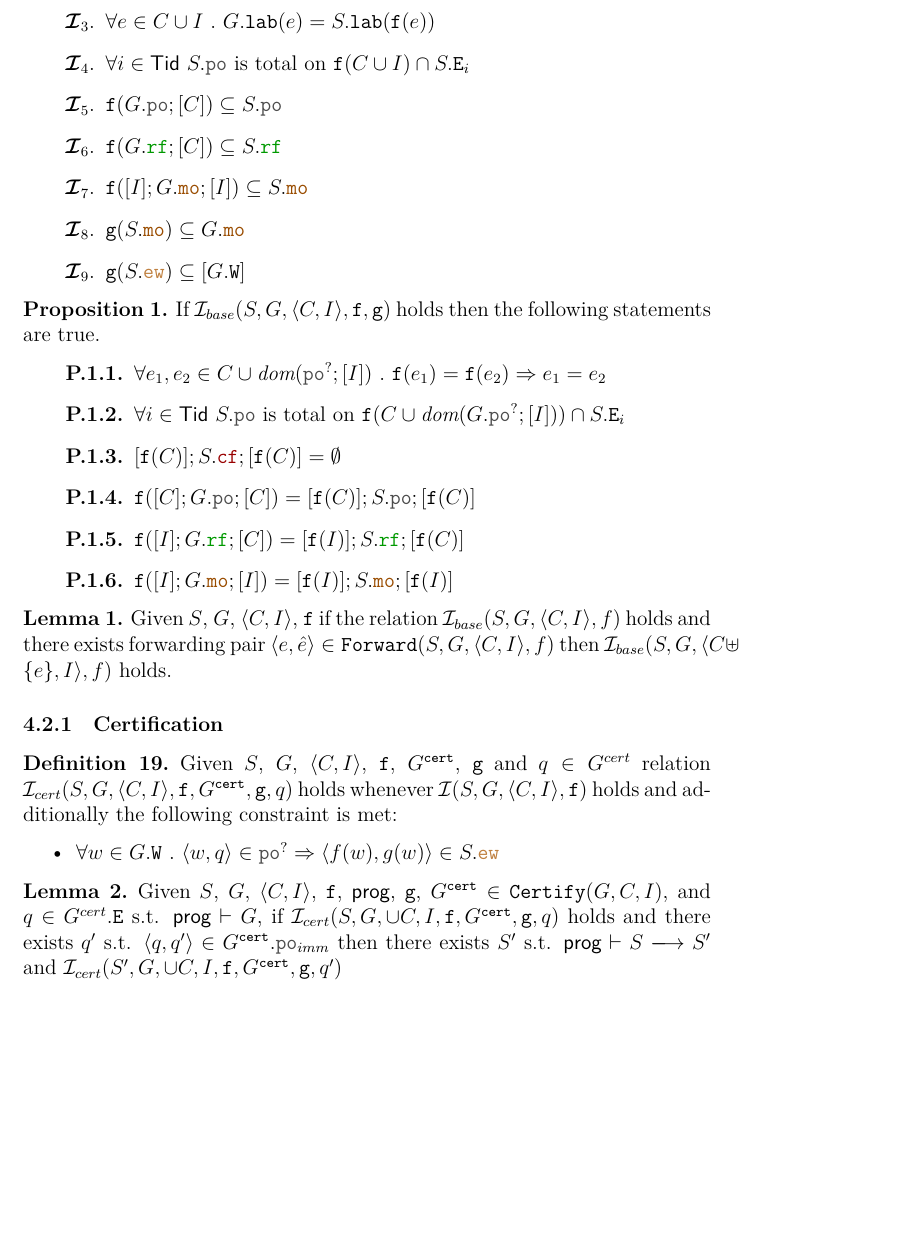
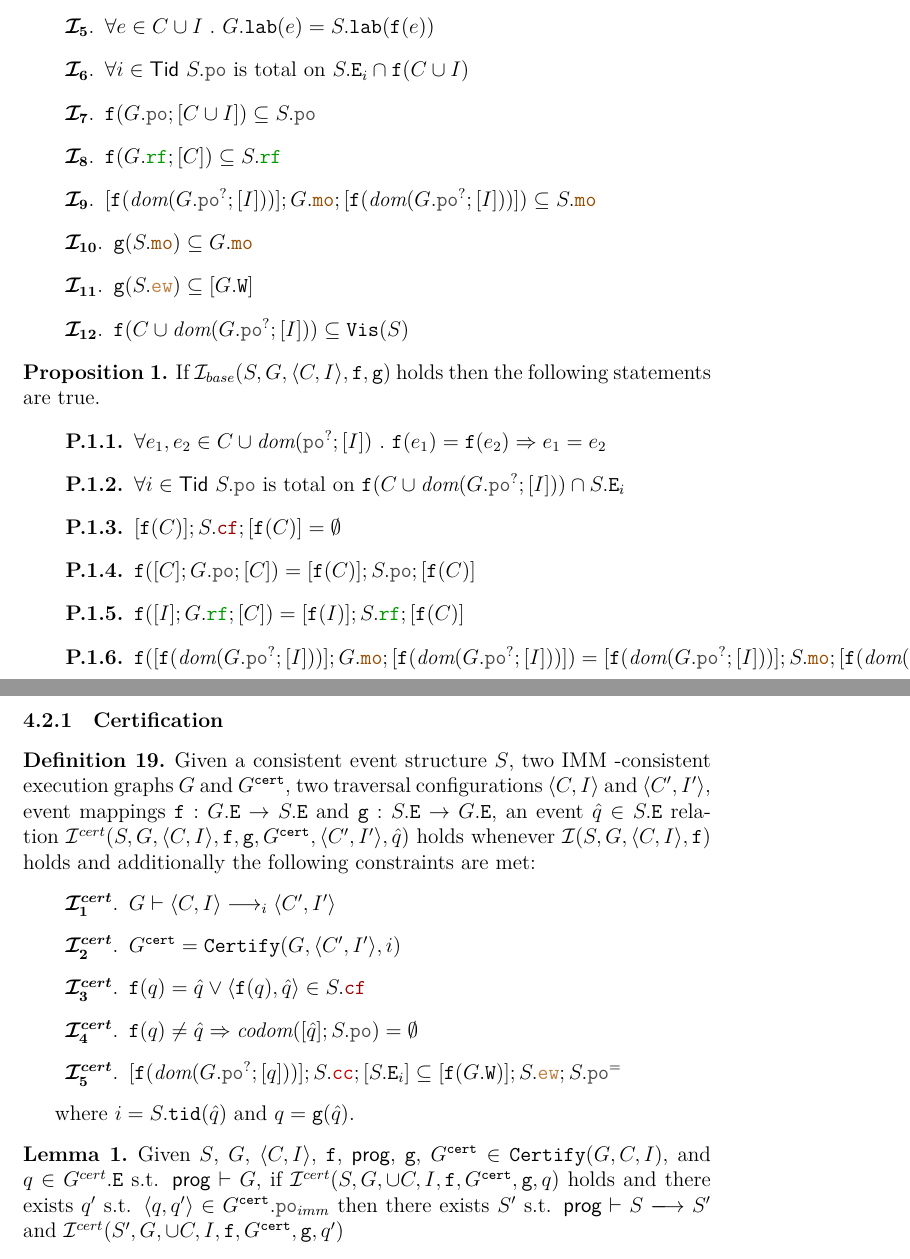
Before and after one commit to weakmemory/weakestmoToImm, a LaTeX document (Paper/main.tex, which reads Paper/defs.tex): part of page 9 of 11 before the commit and two parts of pages 9 and 10 of 12 after it, the two joined at a grey line, cut so that both start at the same text, the shorter picture padded with empty space. Compiled offline with XeLaTeX.

Commit message:
WIP: restate sim rel and sim rel cert

```diff
--- a/Paper/defs.tex
+++ b/Paper/defs.tex
@@ -119,7 +119,7 @@
 \newcommand{\simR}{\mathcal{I}}
 \newcommand{\simRb}{\mathcal{I}_{base}}
 \newcommand{\simRw}{\mathcal{I}_{weak}}
-\newcommand{\simRc}{\mathcal{I}_{cert}}
+\newcommand{\simRc}{\mathcal{I}^{cert}}
 
 \newcommand{\nextset}{{\mathtt{Next}}}
 \newcommand{\coverable}{{\mathtt{Coverable}}}
@@ -162,6 +162,7 @@
 \colorlet{colorJF}{green!40!black}
 \colorlet{colorRMW}{olive!70!black}
 \colorlet{colorCF}{red!60!black}
+\colorlet{colorCC}{red!80!black}
 \colorlet{colorEW}{brown}
 \colorlet{colorMO}{orange!60!black}
 \colorlet{colorRB}{purple}
@@ -189,6 +190,7 @@
 \newcommand{\lJF}{{\color{colorRF}\mathtt{jf}}}
 \newcommand{\lRMW}{{\color{colorRMW}\mathtt{rmw}}}
 \newcommand{\lCF}{{\color{colorCF}\mathtt{cf}}}
+\newcommand{\lCC}{{\color{colorCC}\mathtt{cc}}}
 \newcommand{\lEW}{{\color{colorEW}\mathtt{ew}}}
 \newcommand{\lMO}{{\color{colorMO}\mathtt{mo}}}
 \newcommand{\lRB}{{\color{colorRB}\mathtt{rb}}}
--- a/Paper/main.tex
+++ b/Paper/main.tex
@@ -516,22 +527,25 @@
 
     \item \label{item:sim-po-tot}
     $\forall{i \in \Tid}$
-    $S.\lPO$ is total on $\f(C \cup I) \cap S.\lEi{i}$
+    $S.\lPO$ is total on $S.\lEi{i} \cap \f(C \cup I)$
 
     \item \label{item:sim-po-in}
-    $\f(G.\lPO;[C]) \subseteq S.\lPO$
+    $\f(G.\lPO;[C \cup I]) \subseteq S.\lPO$
 
     \item \label{item:sim-rf-in}
     $\f(G.\lRF;[C]) \subseteq S.\lRF$
 
     \item \label{item:sim-mo-in}
-    $\f([I];G.\lMO;[I]) \subseteq S.\lMO$
+    $[\f(\dom{G.\lPO^?;[I]})];G.\lMO;[\f(\dom{G.\lPO^?;[I]})]) \subseteq S.\lMO$
 
     \item \label{item:sim-mo-pre}
     $\g(S.\lMO) \subseteq G.\lMO$
 
     \item \label{item:sim-ew-id}
     $\g(S.\lEW) \subseteq [G.\lW]$
+
+    \item \label{item:sim-vis}
+    $\f(C \cup \dom{G.\lPO^?;[I]}) \subseteq \lVIS(S)$
 
   \end{enumerate}
 \end{definition}
@@ -557,7 +571,8 @@
     $\f([I];G.\lRF;[C]) = [\f(I)];S.\lRF;[\f(C)]$
 
     \item \label{item:sim-mo-eq}
-    $\f([I];G.\lMO;[I]) = [\f(I)];S.\lMO;[\f(I)]$
+    $\f([\f(\dom{G.\lPO^?;[I]})];G.\lMO;[\f(\dom{G.\lPO^?;[I]})]) =
+        [\f(\dom{G.\lPO^?;[I]})];S.\lMO;[\f(\dom{G.\lPO^?;[I]})]$
 
   \end{enumerate}
 \end{prop}
@@ -575,25 +590,47 @@
 %   \end{itemize}
 % \end{definition}
 
-\begin{lemma}
-  \label{lemma:simb-forward}
-  Given $S$, $G$, $\tup{C, I}$, $\f$
-  if the relation $\simRb(S, G, \tup{C, I}, f)$ holds and
-  there exists forwarding pair $\tup{e, \hat{e}} \in \forward(S, G, \tup{C, I}, f)$
-  then $\simRb(S, G, \tup{C \uplus \{e\}, I}, f)$ holds.
-\end{lemma}
+% \begin{lemma}
+%   \label{lemma:simb-forward}
+%   Given $S$, $G$, $\tup{C, I}$, $\f$
+%   if the relation $\simRb(S, G, \tup{C, I}, f)$ holds and
+%   there exists forwarding pair $\tup{e, \hat{e}} \in \forward(S, G, \tup{C, I}, f)$
+%   then $\simRb(S, G, \tup{C \uplus \{e\}, I}, f)$ holds.
+% \end{lemma}
 
 \subsubsection{Certification}
 
 \begin{definition}
-  Given $S$, $G$, $\tup{C, I}$, $\f$, $G^{\cert}$, $\g$ and $q \in G^{cert}$
-  relation $\simRc(S, G, \tup{C, I}, \f, G^{\cert}, \g, q)$ holds
+  Given a consistent event structure $S$,
+  two \imm-consistent execution graphs $G$ and $G^{\cert}$,
+  two traversal configurations $\tup{C, I}$ and $\tup{C', I'}$,
+  event mappings $\f : G.\lE \fun S.\lE$ and $\g : S.\lE \fun G.\lE$,
+  an event $\hat{q} \in S.\lE$
+  relation $\simRc(S, G, \tup{C, I}, \f, \g, G^{\cert}, \tup{C', I'}, \hat{q})$ holds
   whenever $\simR(S, G, \tup{C, I}, \f)$ holds and additionally
-  the following constraint is met:
-  \begin{itemize}
-    \item $\forall{w \in G.\lW} ~.~ \tup{w, q} \in \lPO^? \Rightarrow
-      \tup{f(w), g(w)} \in S.\lEW$
-  \end{itemize}
+  the following constraints are met:
+  \begin{enumerate}[label={$\boldsymbol{\simRc_{\arabic*}}$.},align=left]
+
+    \item \label{item:simc-tr}
+    $G \vdash \tup{C, I} \trstep_{i} \tup{C', I'}$
+
+    \item \label{item:simc-cert}
+    $G^{\cert} = \certify(G, \tup{C', I'}, i)$
+
+    \item \label{item:simc-q}
+    $\f(q) = \hat{q} \vee \tup{\f(q), \hat{q}} \in S.\lCF$
+
+    \item \label{item:simc-po-q}
+    $\f(q) \neq \hat{q} \Rightarrow \codom{[\hat{q}];S.\lPO} = \emptyset$
+
+    \item \label{item:simc-cc}
+    $[\f(\dom{G.\lPO^?;[q]})];S.\lCC;[S.\lEi{i}] \subseteq
+      [\f(G.\lW)];S.\lEW;S.\lPO^=
+    $
+
+  \end{enumerate}
+
+  where $i = S.\lTID(\hat{q})$ and $q = \g(\hat{q})$.
 \end{definition}
 
 \begin{lemma}
```
Also changed, not shown: Paper/main.tex (15 more changed lines).
